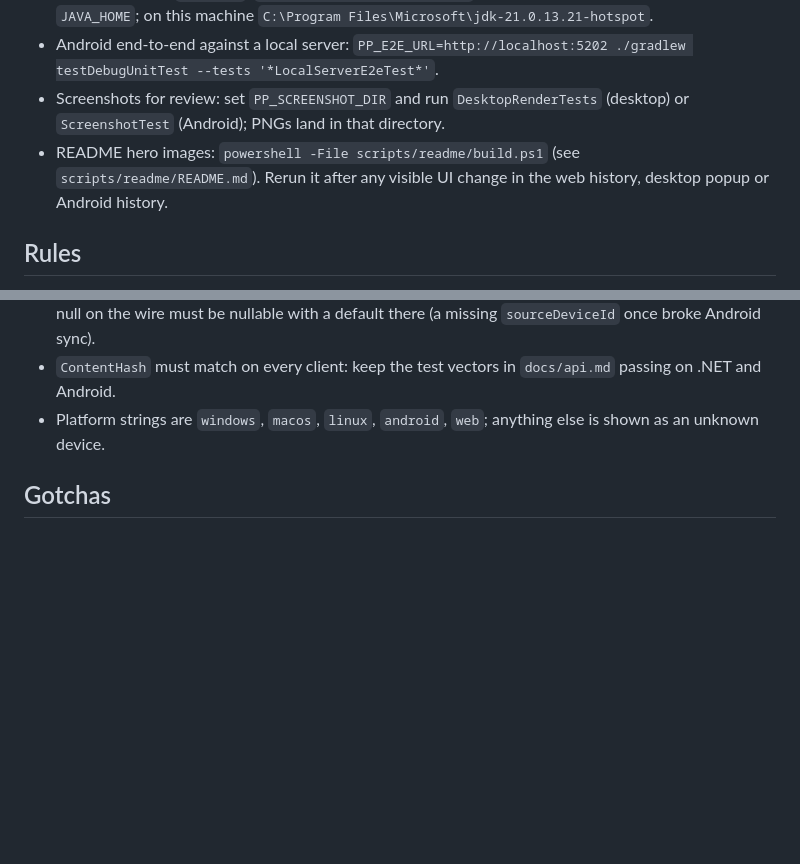
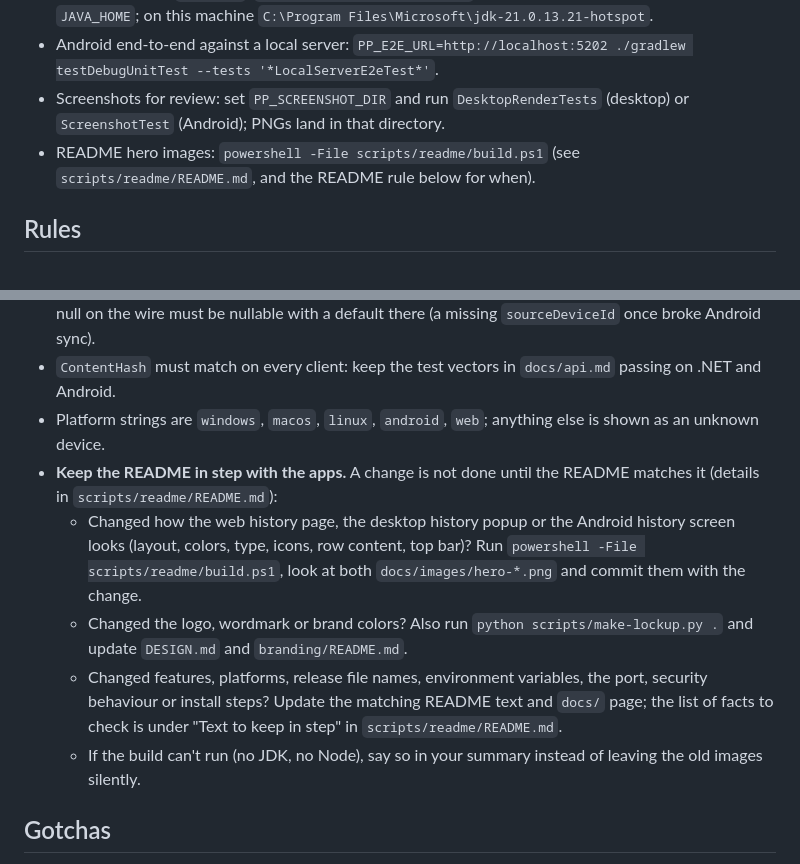
Before and after one commit to DynamicsNinja/privatepaste, a Markdown page: CLAUDE.md, 2 parts joined by grey strips. Drawn GitHub-style; blank space fills up the shorter version.

Commit message:
docs(claude): make keeping the README and its images in step a rule with explicit triggers
Co-Authored-By: Claude Opus 5.5 <noreply@anthropic.com>
Claude-Session: https://claude.ai/code/session_01S7qnD4vNtkFtpTzPq1fw5R

```diff
--- a/CLAUDE.md
+++ b/CLAUDE.md
@@ -23,7 +23,7 @@ Self-hosted clipboard sync: an ASP.NET Core server with a web UI, an Avalonia de
 - Android tests: in `android/`, `./gradlew testDebugUnitTest` (Robolectric, sdk 35). Needs a JDK 21 in `JAVA_HOME`; on this machine `C:\Program Files\Microsoft\jdk-21.0.13.21-hotspot`.
 - Android end-to-end against a local server: `PP_E2E_URL=http://localhost:5202 ./gradlew testDebugUnitTest --tests '*LocalServerE2eTest*'`.
 - Screenshots for review: set `PP_SCREENSHOT_DIR` and run `DesktopRenderTests` (desktop) or `ScreenshotTest` (Android); PNGs land in that directory.
-- README hero images: `powershell -File scripts/readme/build.ps1` (see `scripts/readme/README.md`). Rerun it after any visible UI change in the web history, desktop popup or Android history.
+- README hero images: `powershell -File scripts/readme/build.ps1` (see `scripts/readme/README.md`, and the README rule below for when).
 
 ## Rules
 
@@ -34,6 +34,11 @@ Self-hosted clipboard sync: an ASP.NET Core server with a web UI, an Avalonia de
 - Protocol changes must stay compatible both ways: add fields as optional, never rename or remove. Android parses with `ignoreUnknownKeys` and `explicitNulls = false`; a field that can be missing or null on the wire must be nullable with a default there (a missing `sourceDeviceId` once broke Android sync).
 - `ContentHash` must match on every client: keep the test vectors in `docs/api.md` passing on .NET and Android.
 - Platform strings are `windows`, `macos`, `linux`, `android`, `web`; anything else is shown as an unknown device.
+- **Keep the README in step with the apps.** A change is not done until the README matches it (details in `scripts/readme/README.md`):
+  - Changed how the web history page, the desktop history popup or the Android history screen looks (layout, colors, type, icons, row content, top bar)? Run `powershell -File scripts/readme/build.ps1`, look at both `docs/images/hero-*.png` and commit them with the change.
+  - Changed the logo, wordmark or brand colors? Also run `python scripts/make-lockup.py .` and update `DESIGN.md` and `branding/README.md`.
+  - Changed features, platforms, release file names, environment variables, the port, security behaviour or install steps? Update the matching README text and `docs/` page; the list of facts to check is under "Text to keep in step" in `scripts/readme/README.md`.
+  - If the build can't run (no JDK, no Node), say so in your summary instead of leaving the old images silently.
 
 ## Gotchas
 
```
